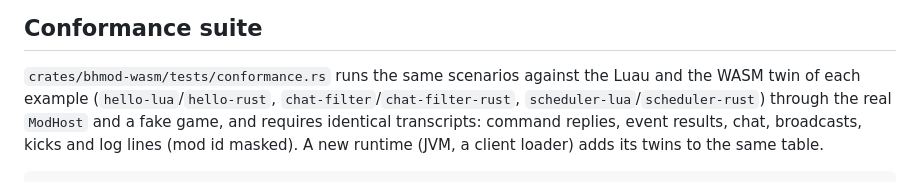
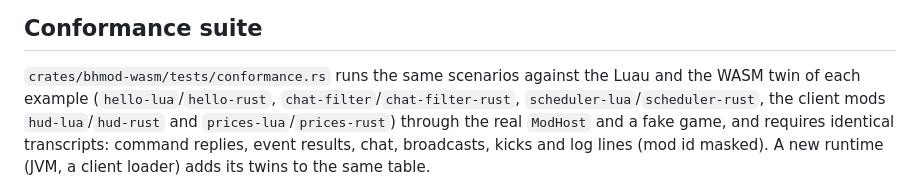
Before and after one commit to Blockheads-Club/mod-sdk, a Markdown page: docs/wasm.md, the part around the change. Drawn GitHub-style.

```diff
--- a/docs/wasm.md
+++ b/docs/wasm.md
@@ -145,7 +145,8 @@ device decides.
 ## Conformance suite
 
 `crates/bhmod-wasm/tests/conformance.rs` runs the same scenarios against the Luau and the WASM twin of each example
-(`hello-lua`/`hello-rust`, `chat-filter`/`chat-filter-rust`, `scheduler-lua`/`scheduler-rust`) through the real
+(`hello-lua`/`hello-rust`, `chat-filter`/`chat-filter-rust`, `scheduler-lua`/`scheduler-rust`, the client mods
+`hud-lua`/`hud-rust` and `prices-lua`/`prices-rust`) through the real
 `ModHost` and a fake game, and requires identical transcripts: command replies, event results, chat, broadcasts,
 kicks and log lines (mod id masked). A new runtime (JVM, a client loader) adds its twins to the same table.
 
```
Also changed, not shown: README.md (+4 -0 lines).
